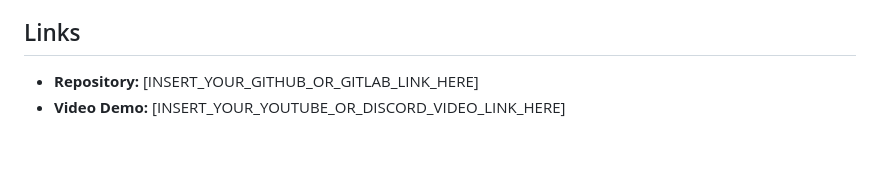
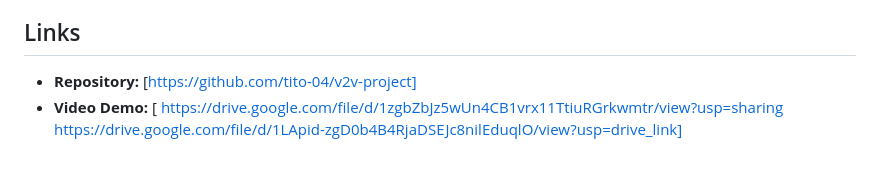
Before and after one commit to tito-04/v2v-project, a Markdown page: REPORT.md, the part around the change. Rendered like a GitHub page.

Commit message:
added links to the report

```diff
--- a/REPORT.md
+++ b/REPORT.md
@@ -135,5 +135,6 @@ esac
 - **Risks of Severe Network Degradation:** During our `netem` latency or packet-loss testing, CPMs arrive out-of-order or with large lag spikes. This invalidates the Ego World Model's real-time accuracy. High delays cause stale detections that translate directly into delayed emergency braking sequences, proving that while V2V perception prevents blind collisions, it introduces a hard dependency on ultra low-latency QoS loops to perform physical real-time safety.
 
 ## Links
-- **Repository:** [INSERT_YOUR_GITHUB_OR_GITLAB_LINK_HERE]
-- **Video Demo:** [INSERT_YOUR_YOUTUBE_OR_DISCORD_VIDEO_LINK_HERE]
+- **Repository:** [https://github.com/tito-04/v2v-project]
+- **Video Demo:** [ https://drive.google.com/file/d/1zgbZbJz5wUn4CB1vrx11TtiuRGrkwmtr/view?usp=sharing
+                    https://drive.google.com/file/d/1LApid-zgD0b4B4RjaDSEJc8nilEduqlO/view?usp=drive_link]
```
